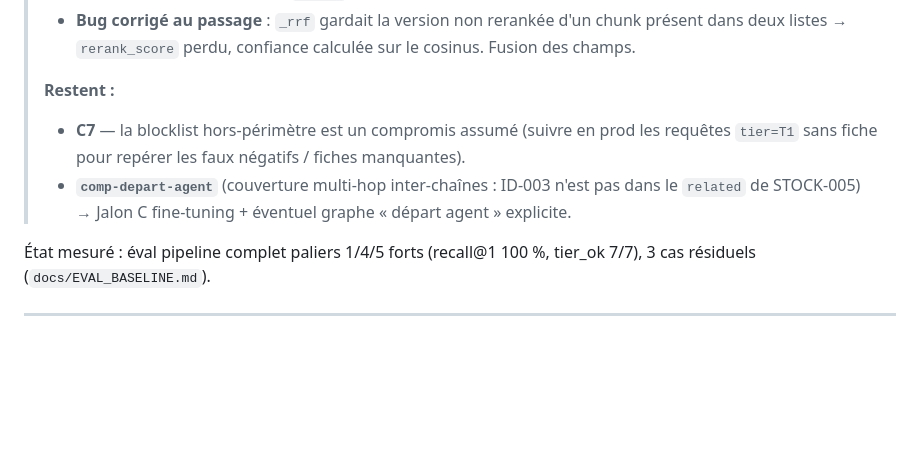
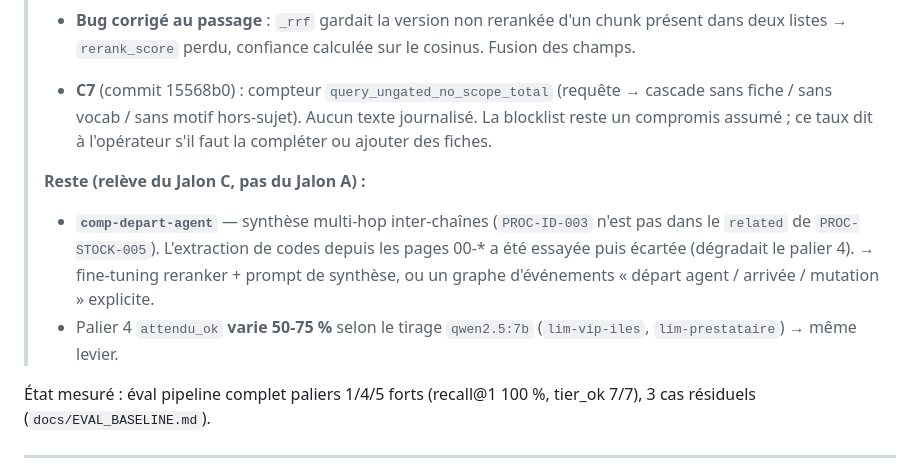
Before and after one commit to Jazzyjazz987/sovereign-ai, a Markdown page: docs/JALON_A_REVUE_CRITIQUE.md, the part around the change. Rendered like a GitHub page; blank space fills up the shorter version.

Commit message:
docs: revue critique Jalon A — état final (19/20 traités, C7 inclus)
Co-Authored-By: Claude Sonnet 5 <noreply@anthropic.com>
Claude-Session: https://claude.ai/code/session_0146Gw93oyAzeQRMBQienYB2

```diff
--- a/docs/JALON_A_REVUE_CRITIQUE.md
+++ b/docs/JALON_A_REVUE_CRITIQUE.md
@@ -27,11 +27,17 @@ gravité**.
 > - **Bug corrigé au passage** : `_rrf` gardait la version non rerankée d'un chunk présent dans
 >   deux listes → `rerank_score` perdu, confiance calculée sur le cosinus. Fusion des champs.
 >
-> **Restent :**
-> - **C7** — la blocklist hors-périmètre est un compromis assumé (suivre en prod les requêtes
->   `tier=T1` sans fiche pour repérer les faux négatifs / fiches manquantes).
-> - **`comp-depart-agent`** (couverture multi-hop inter-chaînes : ID-003 n'est pas dans le
->   `related` de STOCK-005) → Jalon C fine-tuning + éventuel graphe « départ agent » explicite.
+> - **C7** (commit 15568b0) : compteur `query_ungated_no_scope_total` (requête → cascade sans
+>   fiche / sans vocab / sans motif hors-sujet). Aucun texte journalisé. La blocklist reste un
+>   compromis assumé ; ce taux dit à l'opérateur s'il faut la compléter ou ajouter des fiches.
+>
+> **Reste (relève du Jalon C, pas du Jalon A) :**
+> - **`comp-depart-agent`** — synthèse multi-hop inter-chaînes (`PROC-ID-003` n'est pas dans le
+>   `related` de `PROC-STOCK-005`). L'extraction de codes depuis les pages 00-* a été essayée
+>   puis écartée (dégradait le palier 4). → fine-tuning reranker + prompt de synthèse, ou un
+>   graphe d'événements « départ agent / arrivée / mutation » explicite.
+> - Palier 4 `attendu_ok` **varie 50-75 %** selon le tirage `qwen2.5:7b` (`lim-vip-iles`,
+>   `lim-prestataire`) → même levier.
 
 État mesuré : éval pipeline complet paliers 1/4/5 forts (recall@1 100 %, tier_ok 7/7),
 3 cas résiduels (`docs/EVAL_BASELINE.md`).
```
